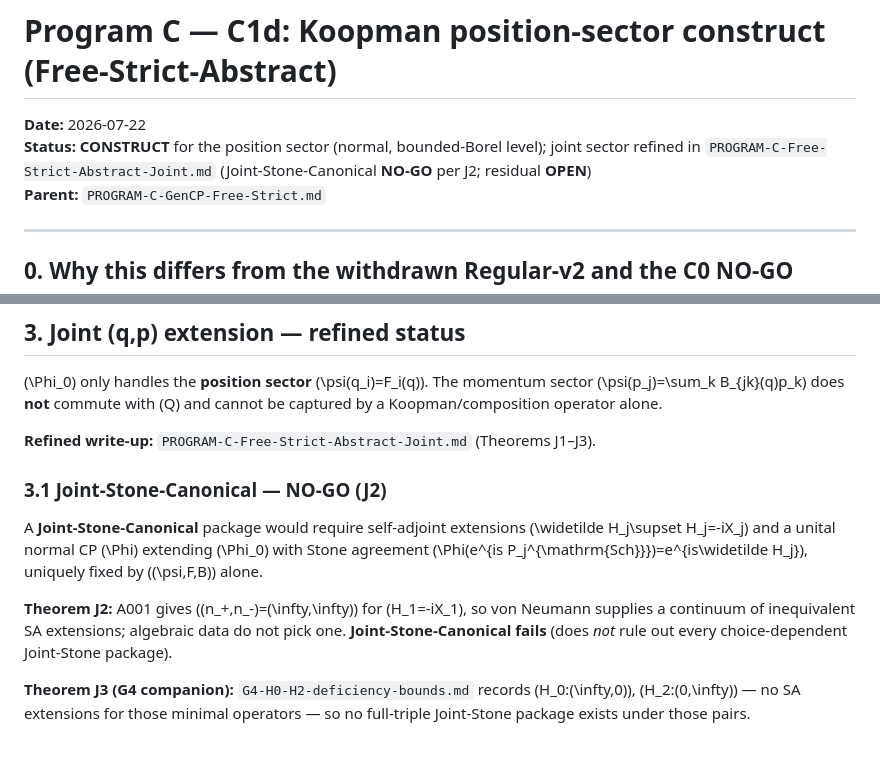
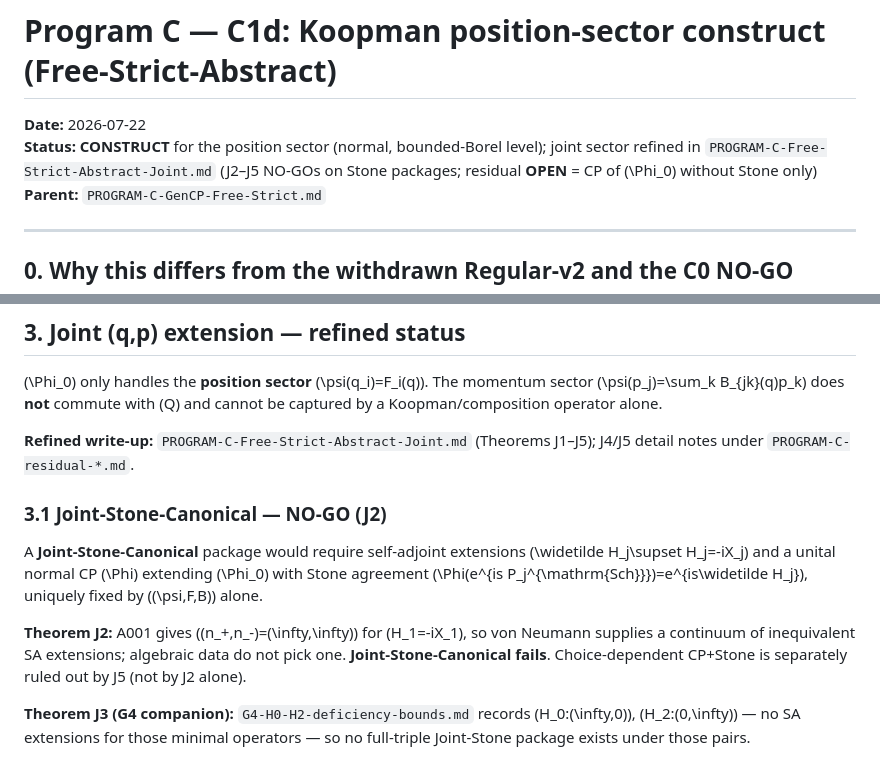
Before and after one commit to Quantyra/jacobian-weyl-quantum-phase-space, a Markdown page: docs/validation/PROGRAM-C-C1d-Koopman-position.md, 2 parts joined by grey strips. Rendered like a GitHub page.

```diff
--- a/docs/validation/PROGRAM-C-C1d-Koopman-position.md
+++ b/docs/validation/PROGRAM-C-C1d-Koopman-position.md
@@ -1,7 +1,7 @@
 # Program C — C1d: Koopman position-sector construct (Free-Strict-Abstract)
 
 **Date:** 2026-07-22
-**Status:** **CONSTRUCT** for the position sector (normal, bounded-Borel level); joint sector refined in `PROGRAM-C-Free-Strict-Abstract-Joint.md` (Joint-Stone-Canonical **NO-GO** per J2; residual **OPEN**)
+**Status:** **CONSTRUCT** for the position sector (normal, bounded-Borel level); joint sector refined in `PROGRAM-C-Free-Strict-Abstract-Joint.md` (J2–J5 NO-GOs on Stone packages; residual **OPEN** = CP of \(\Phi_0\) without Stone only)
 **Parent:** `PROGRAM-C-GenCP-Free-Strict.md`
 
 ---
@@ -76,7 +76,7 @@ obstruction on the *vanishing-at-infinity* subalgebra still stands).
 momentum sector \(\psi(p_j)=\sum_k B_{jk}(q)p_k\) does **not** commute with
 \(Q\) and cannot be captured by a Koopman/composition operator alone.
 
-**Refined write-up:** `PROGRAM-C-Free-Strict-Abstract-Joint.md` (Theorems J1–J3).
+**Refined write-up:** `PROGRAM-C-Free-Strict-Abstract-Joint.md` (Theorems J1–J5); J4/J5 detail notes under `PROGRAM-C-residual-*.md`.
 
 ### 3.1 Joint-Stone-Canonical — NO-GO (J2)
 
@@ -88,8 +88,8 @@ A **Joint-Stone-Canonical** package would require self-adjoint extensions
 
 **Theorem J2:** A001 gives \((n_+,n_-)=(\infty,\infty)\) for \(H_1=-iX_1\), so
 von Neumann supplies a continuum of inequivalent SA extensions; algebraic
-data do not pick one. **Joint-Stone-Canonical fails** (does *not* rule out
-every choice-dependent Joint-Stone package).
+data do not pick one. **Joint-Stone-Canonical fails**. Choice-dependent
+CP+Stone is separately ruled out by J5 (not by J2 alone).
 
 **Theorem J3 (G4 companion):** `G4-H0-H2-deficiency-bounds.md` records
 \(H_0:(\infty,0)\), \(H_2:(0,\infty)\) — no SA extensions for those minimal
```
Also changed, not shown: docs/validation/PROGRAM-C-Free-Strict-Abstract-Joint.md (+3 -3 lines).
